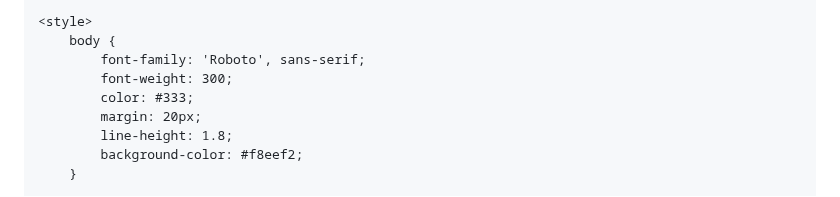
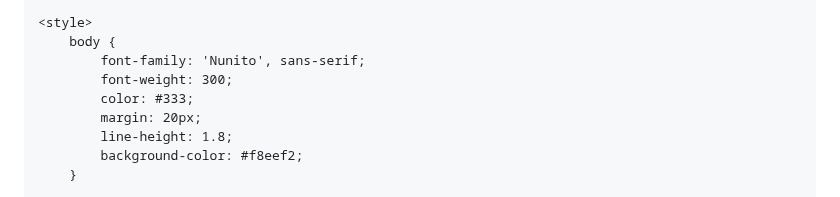
Before and after one commit to donghosongd/donghosongd.github.io, a Markdown page: README.md, the part around one of its changes. Rendered like a GitHub page.

```diff
--- a/README.md
+++ b/README.md
@@ -20,7 +20,7 @@
 
     <style>
         body {
-            font-family: 'Roboto', sans-serif;
+            font-family: 'Nunito', sans-serif;
             font-weight: 300;
             color: #333;
             margin: 20px;
```
Also changed, not shown: other parts of README.md (+1 -1 lines).
